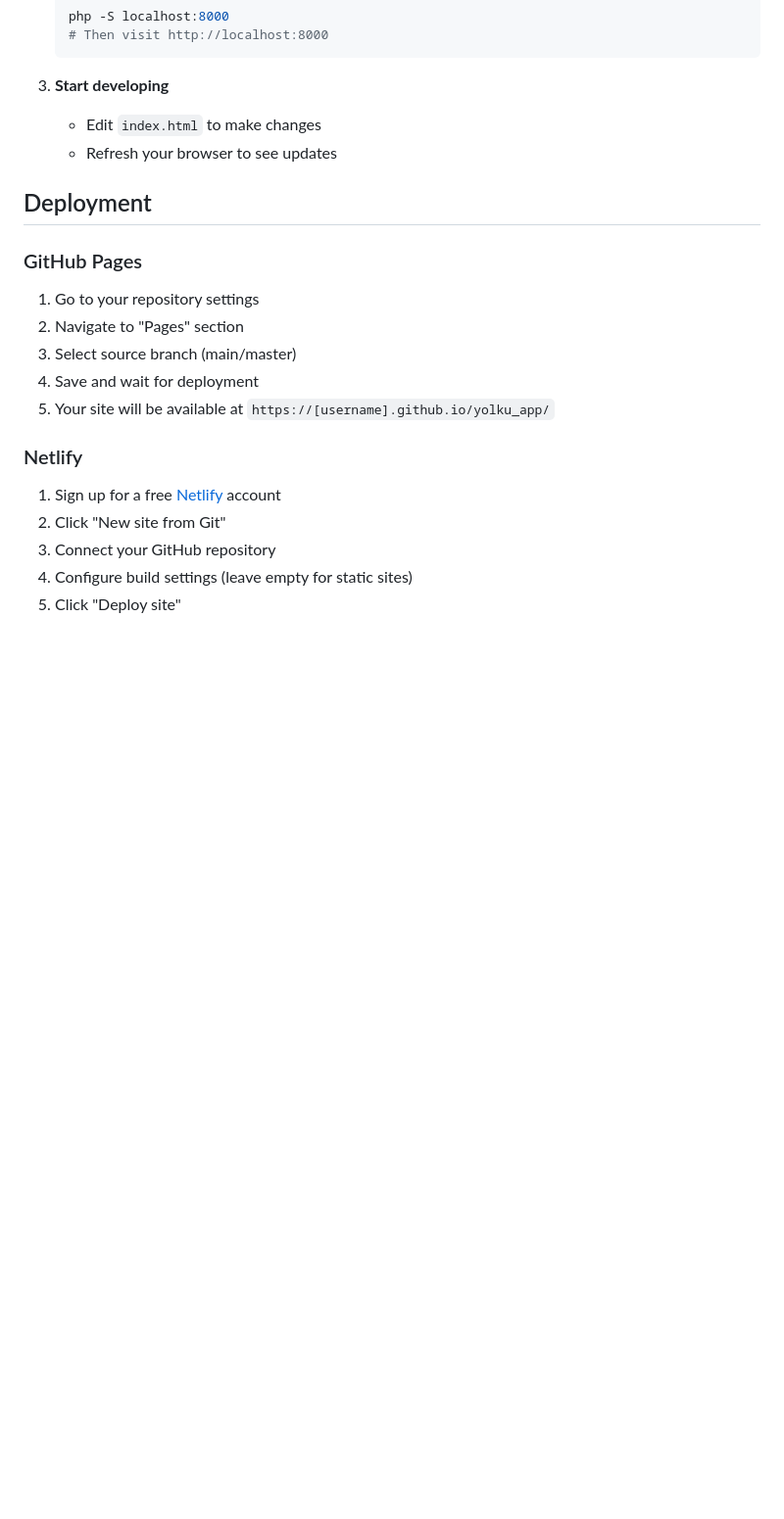
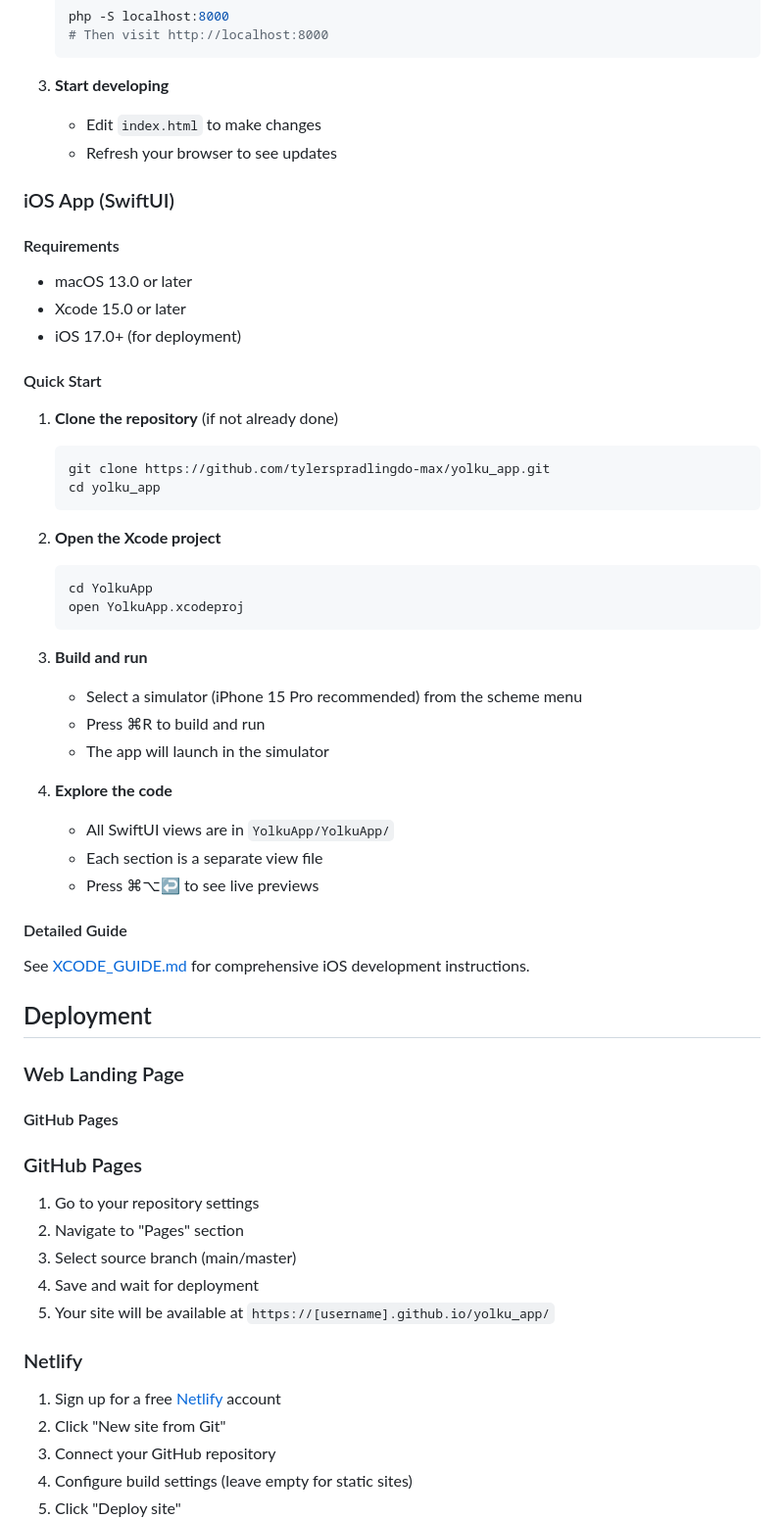
Before and after one commit to tylerspradlingdo-max/yolku_app, a Markdown page: README.md, the part around one of its changes. Shown at 98% size. Rendered like a GitHub page; blank space fills up the shorter version.

````diff
--- a/README.md
+++ b/README.md
@@ -75,7 +117,45 @@ yolku_app/
    - Edit `index.html` to make changes
    - Refresh your browser to see updates
 
+### iOS App (SwiftUI)
+
+#### Requirements
+- macOS 13.0 or later
+- Xcode 15.0 or later
+- iOS 17.0+ (for deployment)
+
+#### Quick Start
+
+1. **Clone the repository** (if not already done)
+   ```bash
+   git clone https://github.com/tylerspradlingdo-max/yolku_app.git
+   cd yolku_app
+   ```
+
+2. **Open the Xcode project**
+   ```bash
+   cd YolkuApp
+   open YolkuApp.xcodeproj
+   ```
+
+3. **Build and run**
+   - Select a simulator (iPhone 15 Pro recommended) from the scheme menu
+   - Press ⌘R to build and run
+   - The app will launch in the simulator
+
+4. **Explore the code**
+   - All SwiftUI views are in `YolkuApp/YolkuApp/`
+   - Each section is a separate view file
+   - Press ⌘⌥↩ to see live previews
+
+#### Detailed Guide
+See [XCODE_GUIDE.md](XCODE_GUIDE.md) for comprehensive iOS development instructions.
+
 ## Deployment
+
+### Web Landing Page
+
+#### GitHub Pages
 
 ### GitHub Pages
 
````
Also changed, not shown: other parts of README.md (+46 -4 lines), XCODE_GUIDE.md (added, +270 -0 lines).
